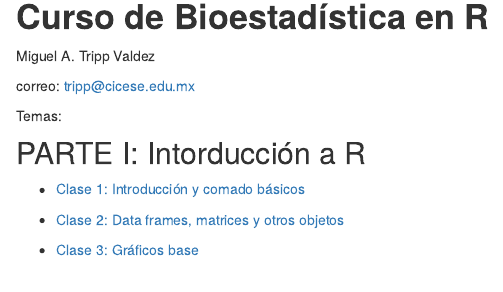
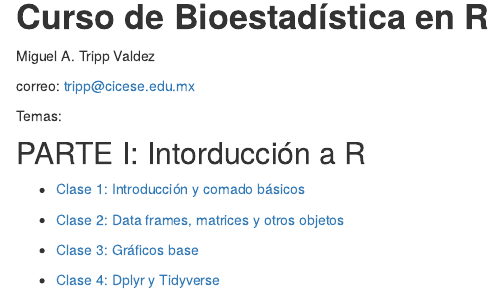
Before and after one commit to trippv/Bioestadistica2021, an R Markdown document (analysis/index.Rmd): the page in a window 1100 px wide, from 190 px down. Rendered offline with R 4.5, knitr and Pandoc, with nearby package versions; drawn as R Markdown's standard HTML page in place of the format the file asks for.

Commit message:
Publish the initial files for myproject

```diff
--- a/analysis/index.Rmd
+++ b/analysis/index.Rmd
@@ -31,3 +31,5 @@ Temas:
 -   [Clase 2: Data frames, matrices y otros objetos](Clase2_Data_Frames.html)
 
 -   [Clase 3: Gráficos base](Clase3_GraficosBase.html)
+
+-   [Clase 4: Dplyr y Tidyverse](CLase4_Dplyr.Rmd)
```
